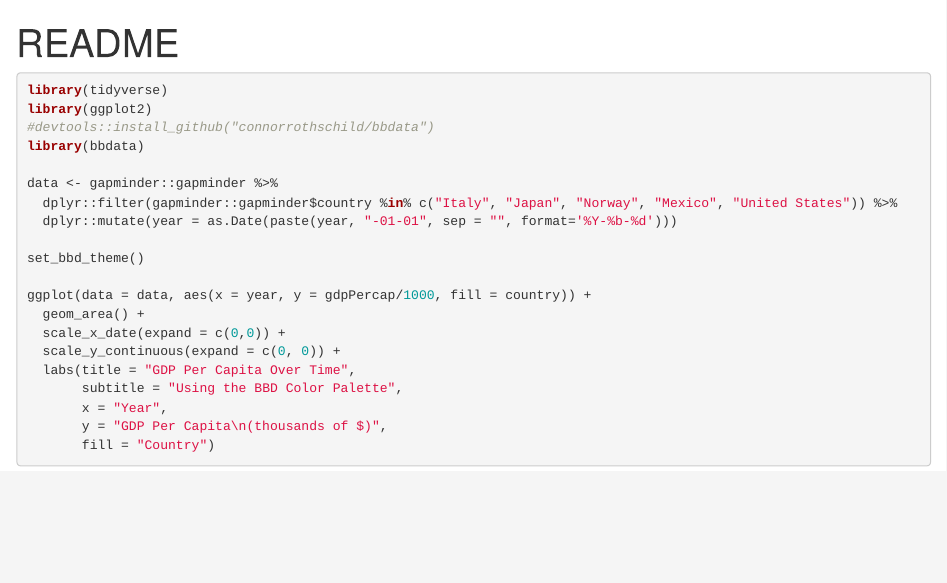
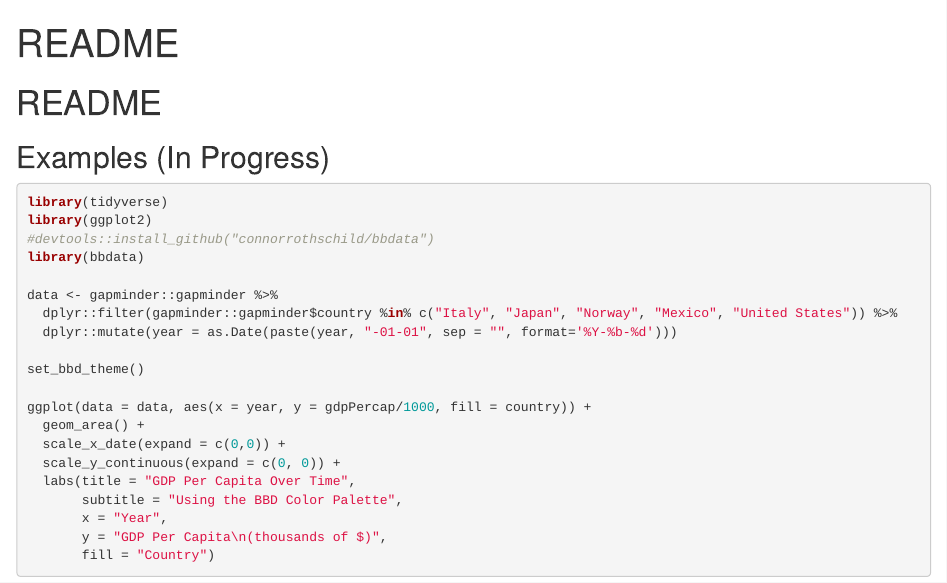
Before and after one commit to connorrothschild/bbdata, an R Markdown document (README.Rmd): the page in a window 1100 px wide, from its top. The pictures show the output file README.html that the author committed with the source, opened offline.

Commit message:
fix resolution, add title

````diff
--- a/README.Rmd
+++ b/README.Rmd
@@ -17,6 +17,10 @@ knitr::opts_chunk$set(
   message = FALSE
 )
 ```
+
+# README
+
+## Examples (In Progress)
 
 ```{r}
 library(tidyverse)
````
Also changed, not shown: README.html, 1 other file.
